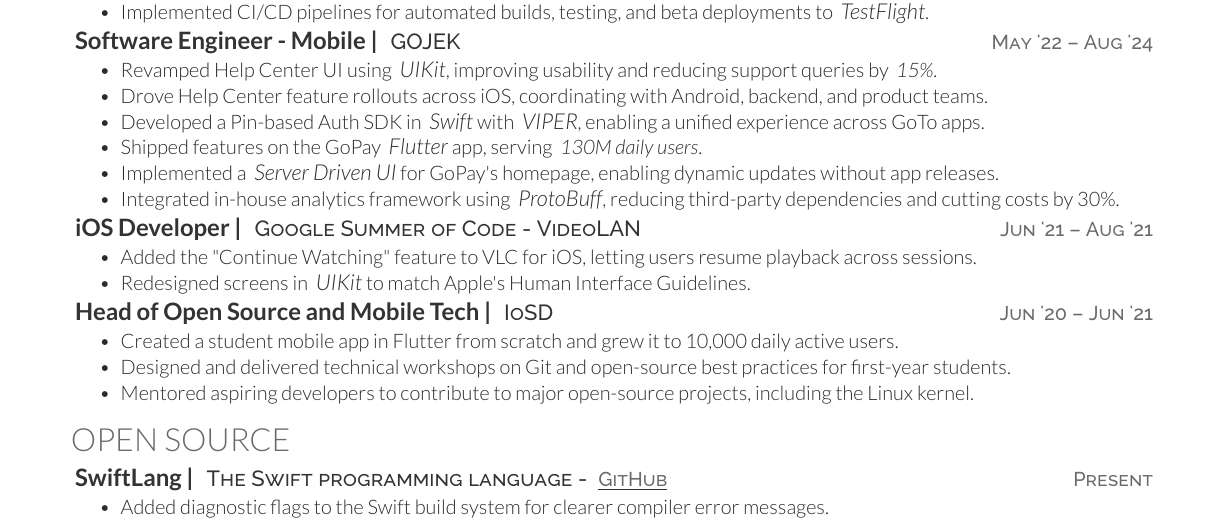
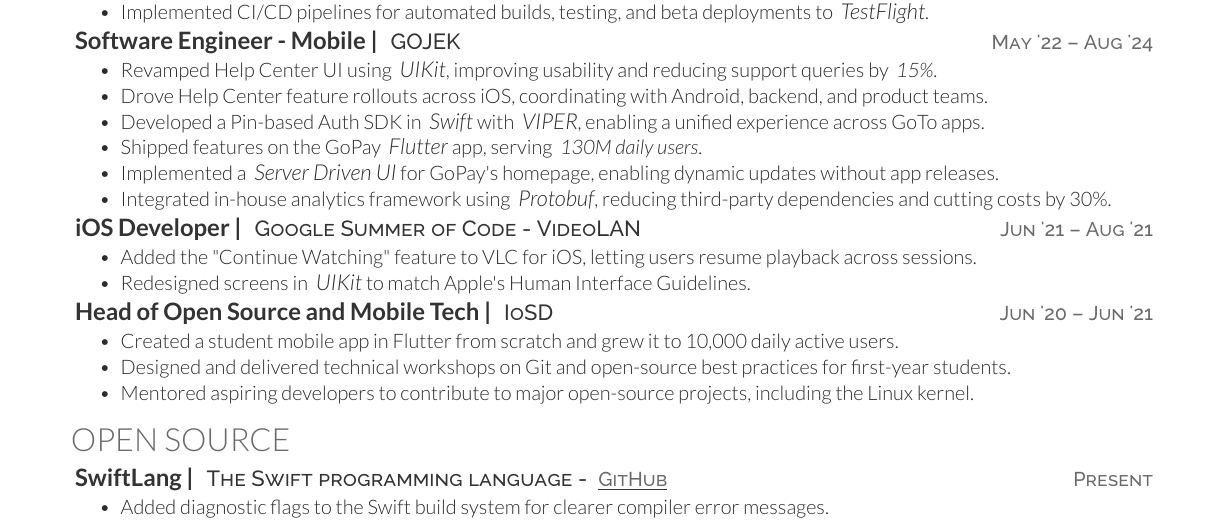
Before and after one commit to swiftlysingh/Automated-Tex-Resume, a LaTeX CV (resume.tex): part of the page, cut so that both start at the same text. Compiled offline with XeLaTeX.

Commit message:
Fix typo in 'ProtoBuff' to 'Protobuf'

```diff
--- a/resume.tex
+++ b/resume.tex
@@ -40,7 +40,7 @@
     \item Developed a Pin-based Auth SDK in \emphitalic{Swift} with \emphitalic{VIPER}, enabling a unified experience across GoTo apps.
     \item Shipped features on the GoPay \emphitalic{Flutter} app, serving \italictext{130M daily users}.
     \item Implemented a \emphitalic{Server Driven UI} for GoPay's homepage, enabling dynamic updates without app releases.
-    \item Integrated in-house analytics framework using \emphitalic{ProtoBuff}, reducing third-party dependencies and cutting costs by 30\%.
+    \item Integrated in-house analytics framework using \emphitalic{Protobuf}, reducing third-party dependencies and cutting costs by 30\%.
 \end{tightemize}
 % \sectionsep
 
```
